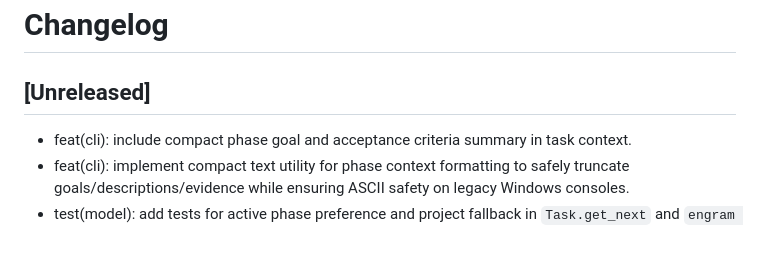
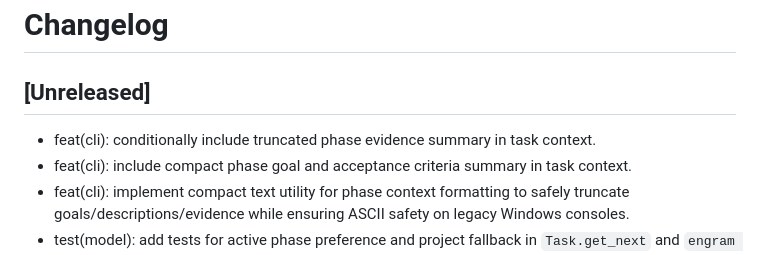
Before and after one commit to Sai937593/engram, a Markdown page: CHANGELOG.md, the part around the change. Drawn GitHub-style.

Commit message:
feat(phase-task-hierarchy-phase-6): Conditionally include truncated phase evidence in get_task_context [aa2bbd08]

```diff
--- a/CHANGELOG.md
+++ b/CHANGELOG.md
@@ -1,6 +1,7 @@
 # Changelog
 
 ## [Unreleased]
+- feat(cli): conditionally include truncated phase evidence summary in task context.
 - feat(cli): include compact phase goal and acceptance criteria summary in task context.
 - feat(cli): implement compact text utility for phase context formatting to safely truncate goals/descriptions/evidence while ensuring ASCII safety on legacy Windows consoles.
 - test(model): add tests for active phase preference and project fallback in `Task.get_next` and `engram start`.
```
